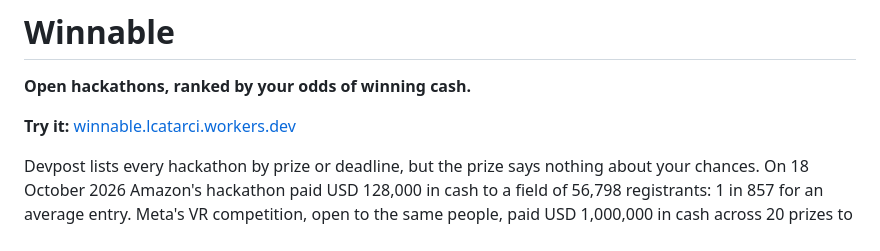
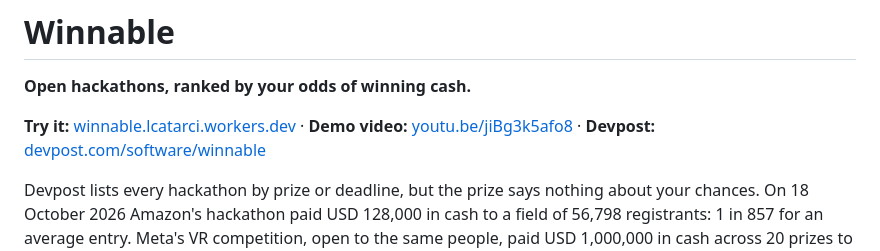
Before and after one commit to Gluflex/winnable, a Markdown page: README.md, the part around the change. Drawn GitHub-style.

Commit message:
README: demo video and Devpost links
Co-Authored-By: Claude Opus 5.5 <noreply@anthropic.com>

```diff
--- a/README.md
+++ b/README.md
@@ -2,7 +2,7 @@
 
 **Open hackathons, ranked by your odds of winning cash.**
 
-**Try it:** [winnable.lcatarci.workers.dev](https://winnable.lcatarci.workers.dev)
+**Try it:** [winnable.lcatarci.workers.dev](https://winnable.lcatarci.workers.dev) · **Demo video:** [youtu.be/jiBg3k5afo8](https://youtu.be/jiBg3k5afo8) · **Devpost:** [devpost.com/software/winnable](https://devpost.com/software/winnable)
 
 Devpost lists every hackathon by prize or deadline, but the prize says nothing about your chances. On 18 October 2026 Amazon's hackathon paid USD 128,000 in cash to a field of 56,798 registrants: 1 in 857 for an average entry. Meta's VR competition, open to the same people, paid USD 1,000,000 in cash across 20 prizes to 3,385 registrants: 1 in 64. Eight times the prize, thirteen times the odds; the field decides. Winnable reads every open Devpost hackathon each day, works out how many people will really submit, counts only cash, checks whether you may enter at all, and ranks what is left by your odds.
 
```
